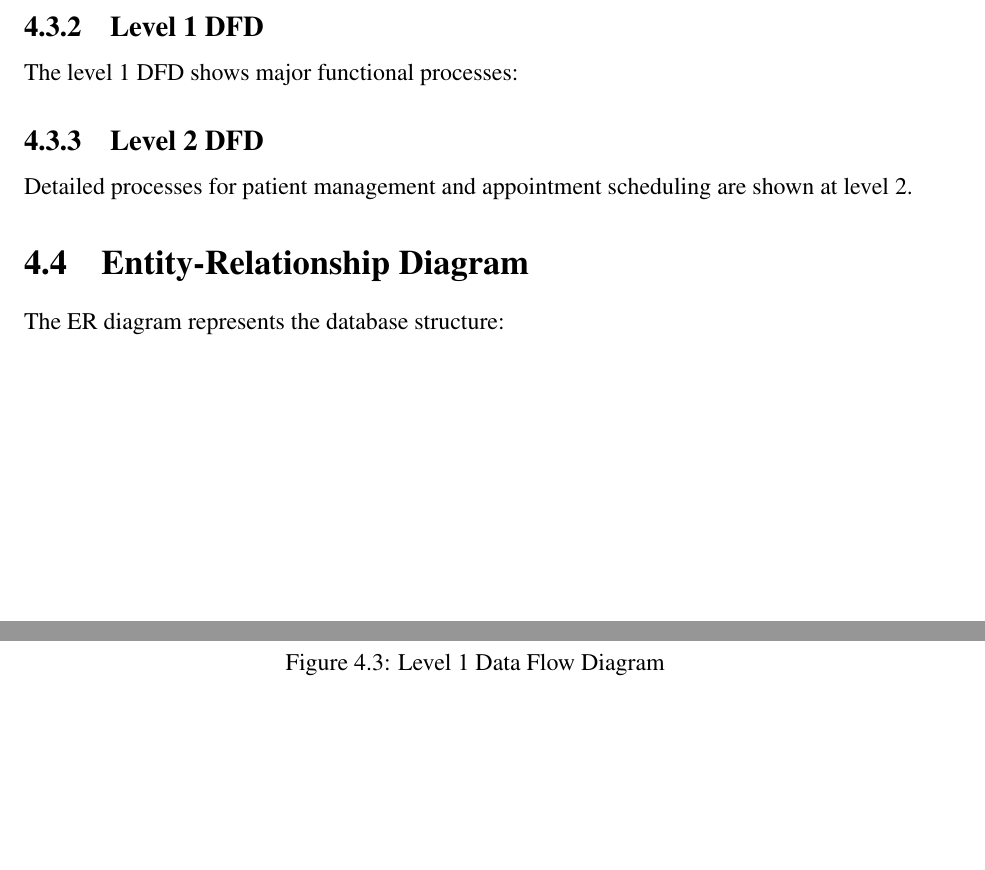
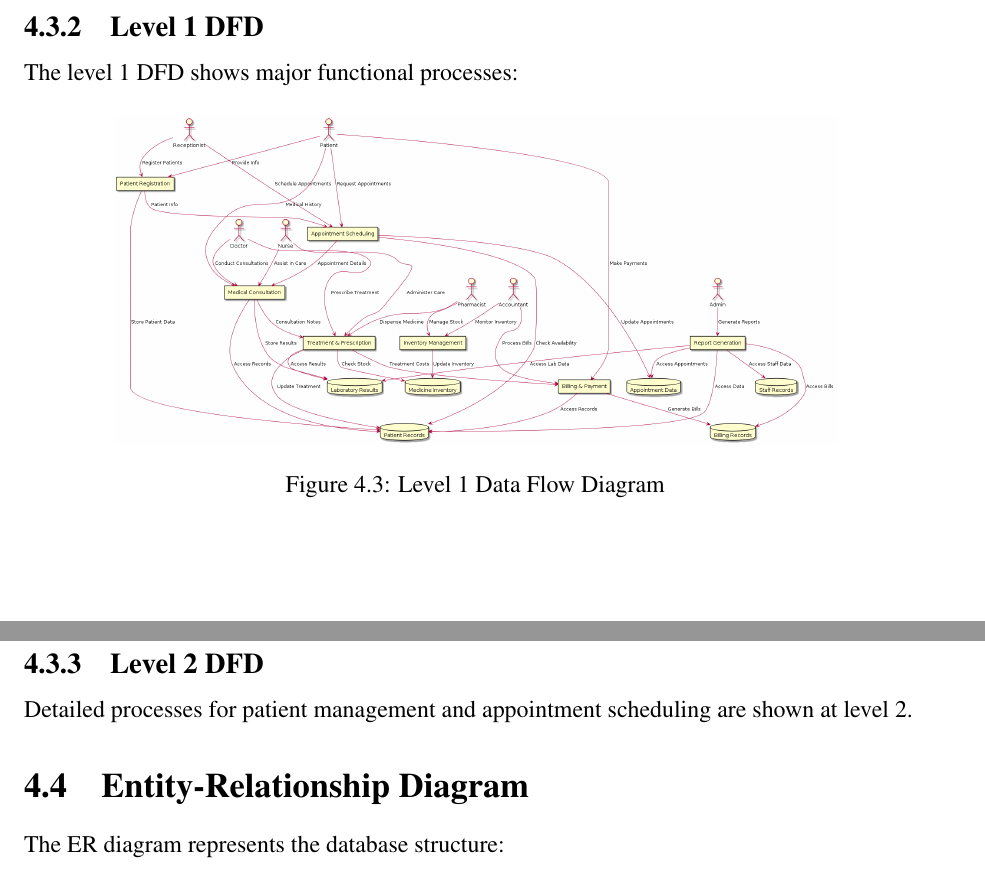
Before and after one commit to AlaminTechn/HMS, a LaTeX thesis (report.tex): two parts of pages 21 and 24 of 33 before the commit and two parts of pages 21 and 22 of 32 after it, joined at a grey line, cut so that both start at the same text, the shorter picture padded with empty space. The pictures show the PDF file report.pdf that the author committed with the source.

Commit message:
Updated: pdf

```diff
--- a/report.tex
+++ b/report.tex
@@ -421,9 +421,9 @@ The context diagram shows the system boundary and external entities:
 \subsection{Level 1 DFD}
 The level 1 DFD shows major functional processes:
 
-\begin{figure}[p]
+\begin{figure}[H]
 \centering
-\includegraphics[width=\textwidth]{DFD Level 1 - Hospital Management System.png}
+\includegraphics[width=0.8\textwidth]{DFD Level 1 - Hospital Management System.png}
 \caption{Level 1 Data Flow Diagram}
 \label{fig:dfd1}
 \end{figure}
```
Also changed, not shown: report.pdf, report.tex (2 more changed lines), 5 other files.
